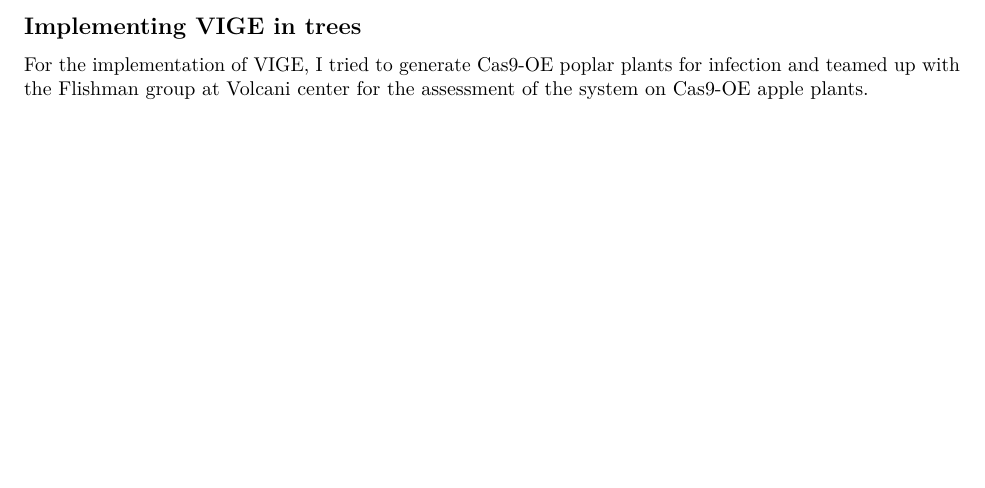
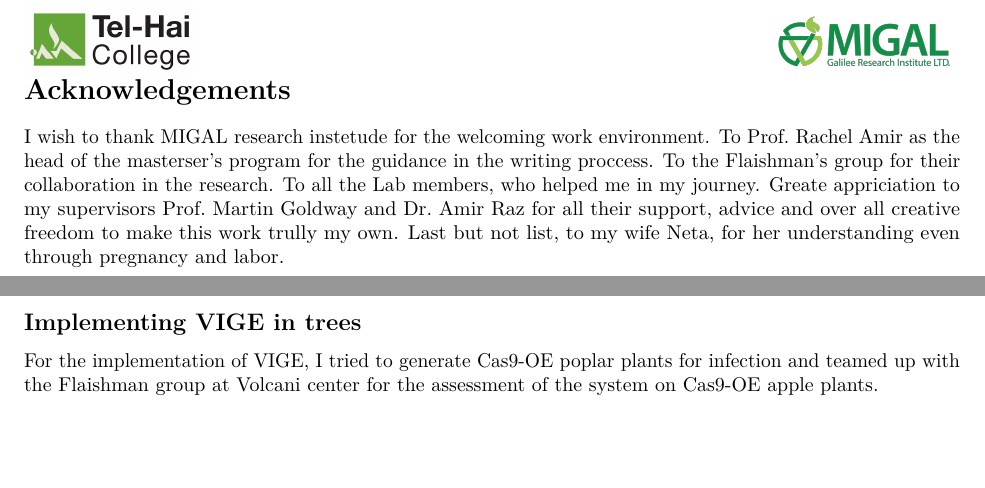
Before and after one commit to BenSiv/Developing-novel-methods-for-gene-editing-in-trees, an R Markdown document (Developing noval methods for gene editing in trees.Rmd): part of page 25 of 45 before the commit and two parts of pages 3 and 26 of 46 after it, the two joined at a grey line, cut at the place of the change, the shorter picture padded with empty space. Rendered offline with R 4.5, knitr and Pandoc, then LaTeX, with nearby package versions; some code elsewhere in the file could not run offline.

Commit message:
Acknowledgements

```diff
--- a/Developing noval methods for gene editing in trees.Rmd
+++ b/Developing noval methods for gene editing in trees.Rmd
@@ -71,6 +71,11 @@ Signature of student:_______________Date:____/____/_______ \hfill \break \newlin
 
    \end{center}
 \end{titlepage}
+
+\newpage
+
+# Acknowledgements
+I wish to thank MIGAL research instetude for the welcoming work environment. To Prof. Rachel Amir as the head of the masterser's program for the guidance in the writing  proccess. To the Flaishman's group for their collaboration in the research. To all the Lab members, who helped me in my journey. Greate appriciation to my supervisors Prof. Martin Goldway and Dr. Amir Raz for all their support, advice and over all creative freedom to make this work trully my own. Last but not list, to my wife Neta, for her understanding even through pregnancy and labor.
 
 \newpage
 
@@ -730,7 +735,7 @@ kable(qPCR, caption = "qPCR Cycles" ,booktabs = TRUE, linesep = sep, align = "ll
 In this work I attempted to implement a novel gene editing method in-planta on trees. The research is based on research in annual plants [@Maher2020], However in trees these new approaches for transformation and gene editing have not been examined.
 
 ## Implementing VIGE in trees
-For the implementation of VIGE, I tried to generate Cas9-OE poplar plants for infection and teamed up with the Flishman group at Volcani center for the assessment of the system on Cas9-OE apple plants.
+For the implementation of VIGE, I tried to generate Cas9-OE poplar plants for infection and teamed up with the Flaishman group at Volcani center for the assessment of the system on Cas9-OE apple plants.
 
 ### Generating a viral vector bearing sgRNA
 Twelve viral vectors bearing sgRNA were constructed for the VIGE experiments on Cas9-OE apple plants (Table \ref{tab:Viruses}) which were generated by the Flishman group at Volcani center.
```
Also changed, not shown: Deform Benthamiana PDS.png (deleted), T1-4.JPG (deleted), Developing noval methods for gene editing in trees.Rmd (2 more changed lines), 1 other file.
